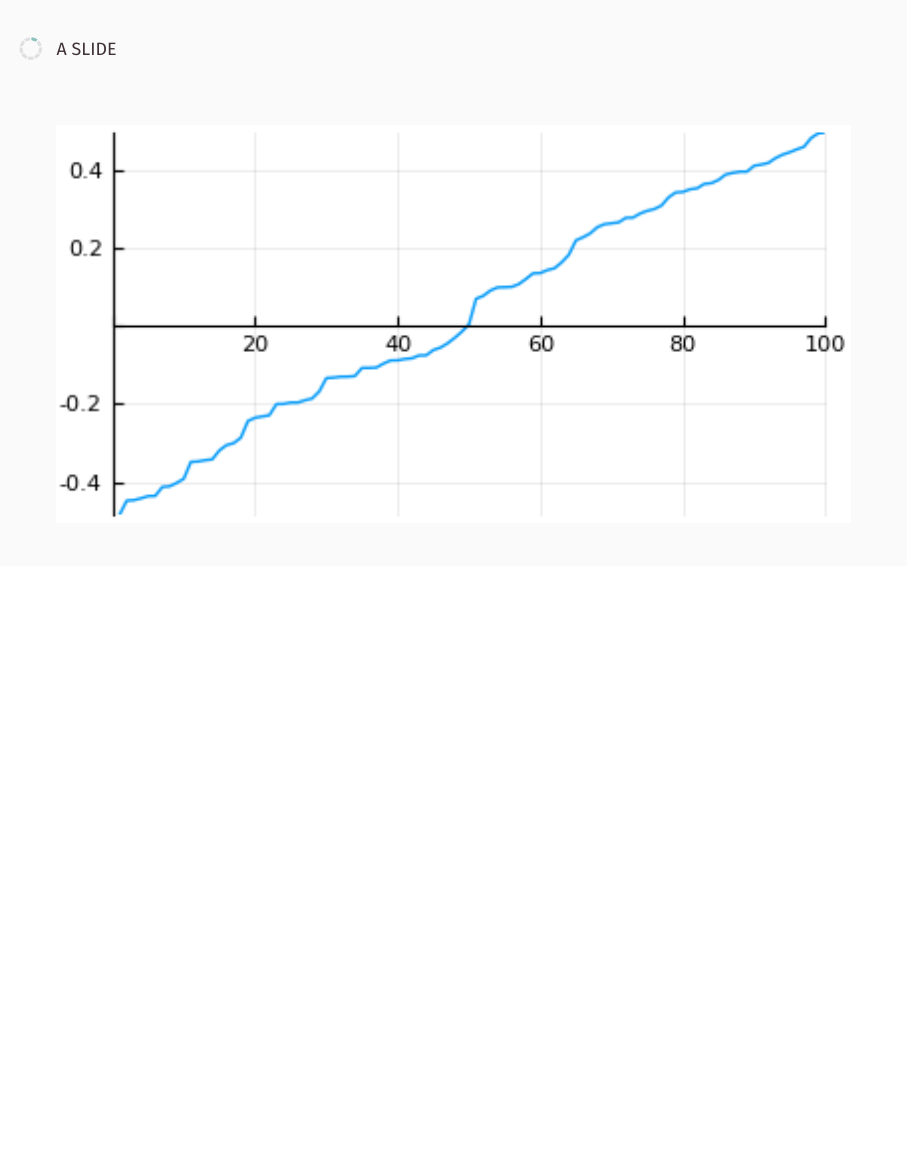
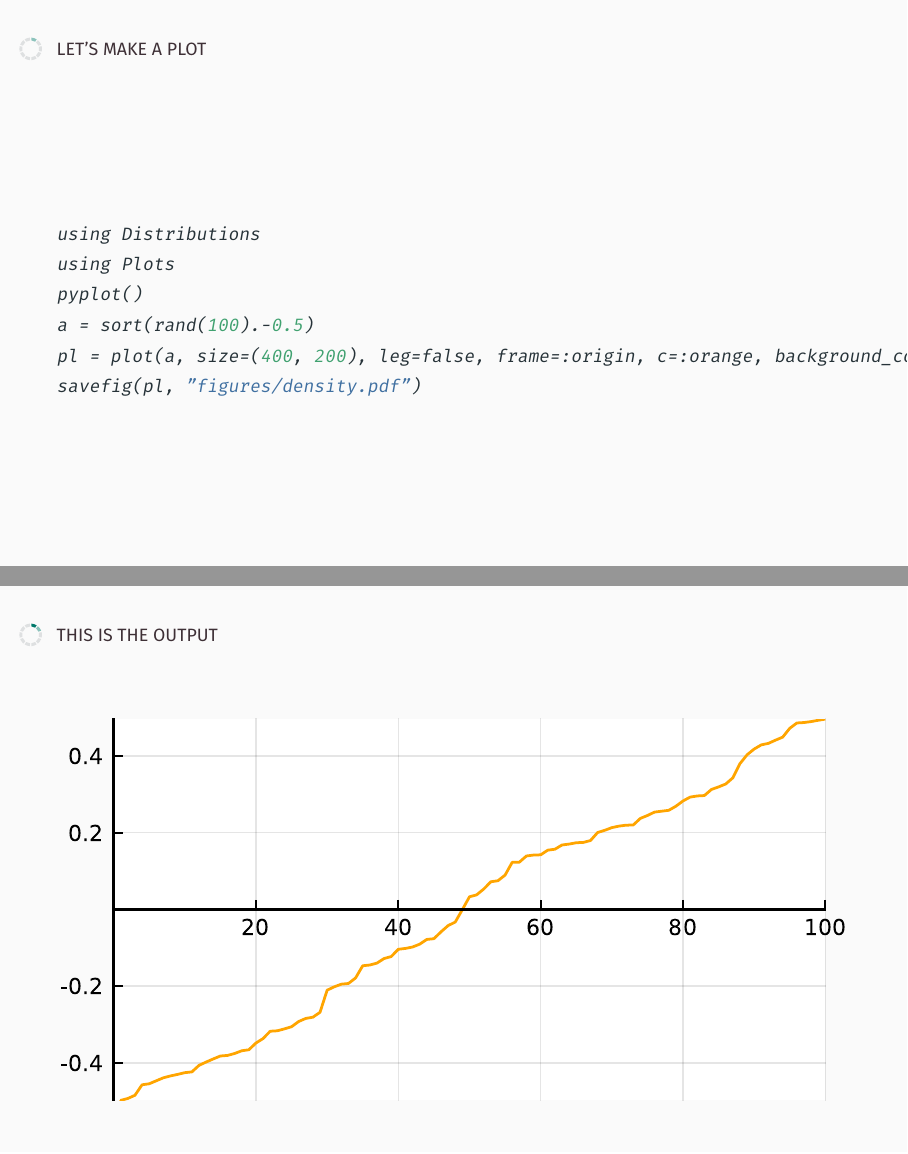
Before and after one commit to PoisotLab/PLPT, LaTeX slides (slides.tex, which reads beamerthemepl.sty): page 2 of 10 before the commit and pages 2 and 3 of 11 after it, the two joined at a grey line, the shorter picture padded with empty space. Compiled offline with XeLaTeX.

Commit message:
Ready to merge

```diff
--- a/beamerthemepl.sty
+++ b/beamerthemepl.sty
@@ -220,7 +220,7 @@
         \put(-28.5,-175){\tikz \fill [plBG] (1,1) rectangle (13,12);}%
         \put(0,-145){%
           \begin{minipage}[b][4.5cm][t]{0.5\textwidth}
-            {\itshape\color{plFG!50!plBG}\thesection}\\[0.2pt]\color{plST}\Large\mdseries\insertsectionHEAD
+            {\small\color{plFG!50!plBG}\MakeUppercase{Part \thesection}}\\[0.2pt]\color{plST}\Large\mdseries\insertsectionHEAD
           \end{minipage}
         }
       \end{picture}
--- a/slides.tex
+++ b/slides.tex
@@ -63,9 +63,24 @@
 
 \maketitle
 
-\begin{frame}{A slide}
+\begin{frame}[fragile]{Let's make a plot}
 
-\includegraphics[width=\textwidth]{figures/density.png}
+\begin{Shaded}
+\begin{Highlighting}[]
+\NormalTok{using Distributions}
+\NormalTok{using Plots}
+\NormalTok{pyplot()}
+\NormalTok{a = sort(rand(}\FloatTok{100}\NormalTok{).-}\FloatTok{0.5}\NormalTok{)}
+\NormalTok{pl = plot(a, size=(}\FloatTok{400}\NormalTok{, }\FloatTok{200}\NormalTok{), leg=false, frame=:origin, c=:orange, background_color_outside=RGBA(colorant}\StringTok{"white"}\NormalTok{, }\FloatTok{0.0}\NormalTok{))}
+\NormalTok{savefig(pl, }\StringTok{"figures/density.pdf"}\NormalTok{)}
+\end{Highlighting}
+\end{Shaded}
+
+\end{frame}
+
+\begin{frame}{This is the output}
+
+\includegraphics[width=\textwidth]{figures/density.pdf}
 
 \end{frame}
 
```
Also changed, not shown: slides.md (+16 -3 lines), background.png, figures/density.pdf, figures/scatter.pdf, slides.pdf, slides_final.pdf, slides.tex (3 more changed lines), 3 other files.
